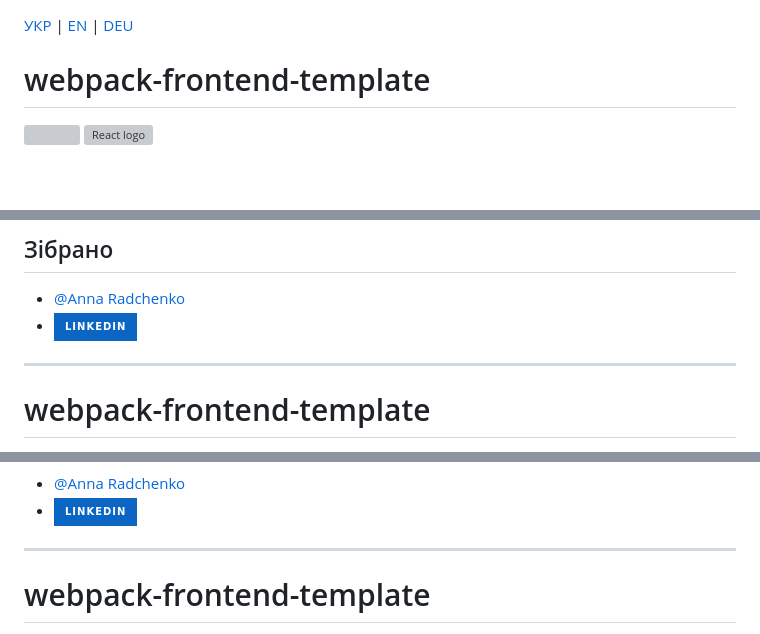
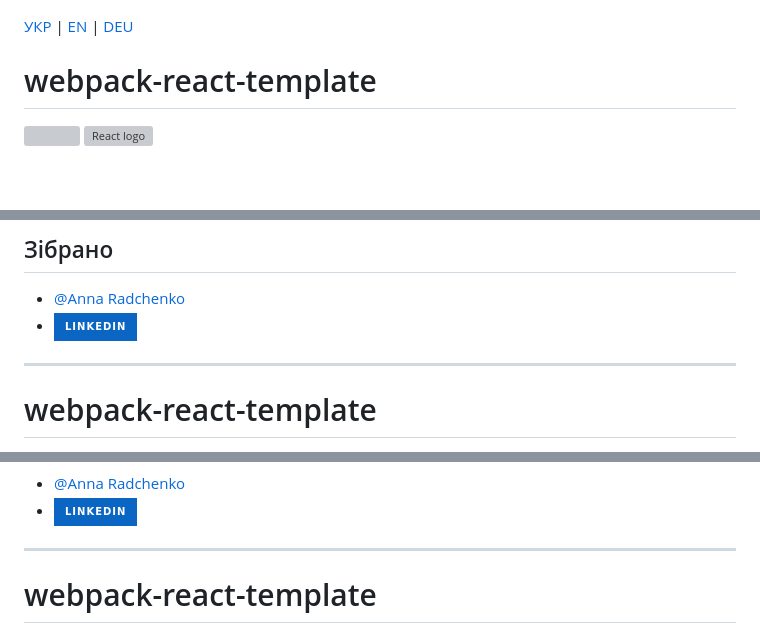
Before and after one commit to AmmelyStar/webpack-react-template, a Markdown page: README.md, 3 parts joined by grey strips. Drawn GitHub-style; badges without logos; grey boxes are pictures that could not be loaded.

```diff
--- a/README.md
+++ b/README.md
@@ -1,6 +1,6 @@
 [УКР](#webpack-rent-ukr) | [EN](#webpack-english) | [DEU](#webpack-german)
 
-  <h1 id="webpack-ukr">webpack-frontend-template</h1>
+  <h1 id="webpack-ukr">webpack-react-template</h1>
 
 <div>
     <a href="https://github.com/AmmelyStar/webpack-frontend-template">
@@ -79,6 +79,6 @@ npm start
   ________________________________________________________________________________________________________________________________
 
 
-  <h1 id="webpack-english">webpack-frontend-template</h1>
+  <h1 id="webpack-english">webpack-react-template</h1>
 
 <div>
@@ -145,6 +149,6 @@ npm start
 </ul>
 
   ________________________________________________________________________________________________________________________________
-  <h1 id="webpack-german">webpack-frontend-template</h1>
+  <h1 id="webpack-german">webpack-react-template</h1>
 
 <div>
```
Also changed, not shown: other parts of README.md (+12 -4 lines).
